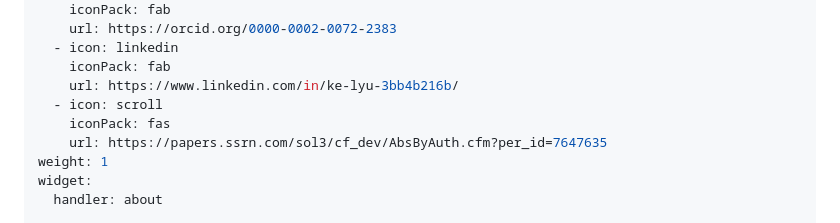
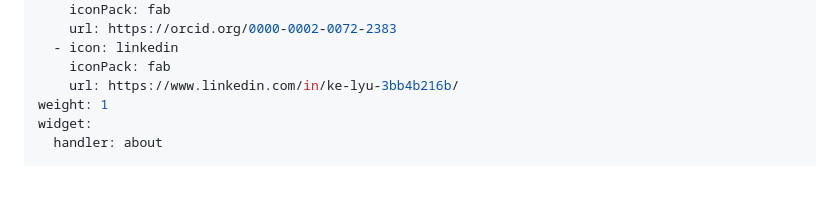
Before and after one commit to KerrLyu/KerrLyu.github.io, a Markdown page: content/homepage/about.md, the part around the change. Rendered like a GitHub page; blank space fills up the shorter version.

Commit message:
research

```diff
--- a/content/homepage/about.md
+++ b/content/homepage/about.md
@@ -20,9 +20,6 @@ social:
   - icon: linkedin
     iconPack: fab
     url: https://www.linkedin.com/in/ke-lyu-3bb4b216b/
-  - icon: scroll
-    iconPack: fas
-    url: https://papers.ssrn.com/sol3/cf_dev/AbsByAuth.cfm?per_id=7647635
 weight: 1
 widget:
   handler: about
```
